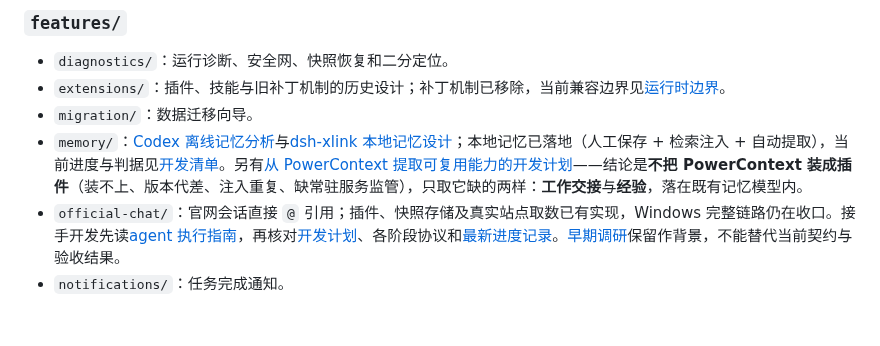
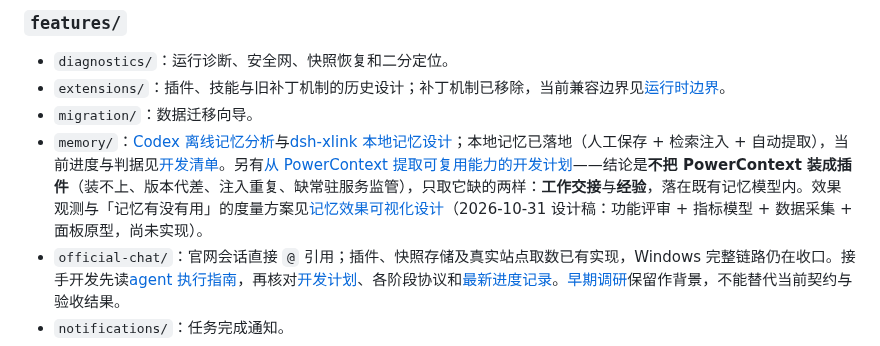
Before and after one commit to July-X/dsh-xlink, a Markdown page: docs/README.md, the part around the change. Rendered like a GitHub page; blank space fills up the shorter version.

Commit message:
docs(memory): 记忆效果可视化设计——功能评审、度量模型与面板原型
- 评审：控制面硬、观测面只到「刚才发生了什么」；列出 G1-G15 缺口与现有信号盘点，
  并用本机只读聚合给出现状（7 条记忆 / 13 候选 / 80 条提取任务，小样本 + 断链）。
- 度量：L1 事实 / L2 关联 / L3 因果三级证据；供给-触达-采用-产出-成本-护栏指标树；
  明确「被注入 ≠ 模型读过 ≠ 采用」与 10+ 种未注入原因；给出 4 种归因设计。
- 数据：P0 零行为改动（会话日志只读扫描 + 库/任务表聚合），P1 注入账本 + session/turn
  join + 未注入原因分解；只存 id/字节/计数，不落正文。
- 可视化：记忆页新增「效果」页签，9 张卡 + 会话下钻 + 数据健康；1040×748、侧栏 157px、
  明暗双主题；附自包含 HTML 原型与两张截图（合成示例数据，不引入图表库）。
- 可行性：近 30 天只读探针 63 会话 / 12,862 请求 / 86 次注入快照，turn/step 可解析 86/86；
  实测到「快照重发」与「冷启动混杂」两个必须处理的口径坑。
- 文档索引同步登记。设计稿未实现，不改任何运行时行为。

```diff
--- a/docs/README.md
+++ b/docs/README.md
@@ -35,7 +35,7 @@
 - `diagnostics/`：运行诊断、安全网、快照恢复和二分定位。
 - `extensions/`：插件、技能与旧补丁机制的历史设计；补丁机制已移除，当前兼容边界见[运行时边界](architecture/runtime-boundaries.md#已移除的补丁机制)。
 - `migration/`：数据迁移向导。
-- `memory/`：[Codex 离线记忆分析](features/memory/codex-offline-memory-analysis.md)与[dsh-xlink 本地记忆设计](features/memory/dsh-xlink-memory-design.md)；本地记忆已落地（人工保存 + 检索注入 + 自动提取），当前进度与判据见[开发清单](features/memory/memory-progress.md)。另有[从 PowerContext 提取可复用能力的开发计划](features/memory/powercontext-extraction-plan.md)——结论是**不把 PowerContext 装成插件**（装不上、版本代差、注入重复、缺常驻服务监管），只取它缺的两样：**工作交接**与**经验**，落在既有记忆模型内。
+- `memory/`：[Codex 离线记忆分析](features/memory/codex-offline-memory-analysis.md)与[dsh-xlink 本地记忆设计](features/memory/dsh-xlink-memory-design.md)；本地记忆已落地（人工保存 + 检索注入 + 自动提取），当前进度与判据见[开发清单](features/memory/memory-progress.md)。另有[从 PowerContext 提取可复用能力的开发计划](features/memory/powercontext-extraction-plan.md)——结论是**不把 PowerContext 装成插件**（装不上、版本代差、注入重复、缺常驻服务监管），只取它缺的两样：**工作交接**与**经验**，落在既有记忆模型内。效果观测与「记忆有没有用」的度量方案见[记忆效果可视化设计](features/memory/effectiveness-dashboard-design.md)（2026-10-31 设计稿：功能评审 + 指标模型 + 数据采集 + 面板原型，尚未实现）。
 - `official-chat/`：官网会话直接 `@` 引用；插件、快照存储及真实站点取数已有实现，Windows 完整链路仍在收口。接手开发先读[agent 执行指南](features/official-chat/official-chat-agent-guide.md)，再核对[开发计划](features/official-chat/official-chat-development-plan.md)、各阶段协议和[最新进度记录](features/official-chat/official-chat-progress.md)。[早期调研](features/official-chat/official-chat-bridge-research.md)保留作背景，不能替代当前契约与验收结果。
 - `notifications/`：任务完成通知。
 - `subscription/`：云端套餐、余额、Token Plan 用量，以及[本机用量来源契约](features/subscription/local-usage-sources.md)。
```
Also changed, not shown: docs/features/memory/effectiveness-dashboard-dark.png (added), docs/features/memory/effectiveness-dashboard-light.png (added), 2 other files.
